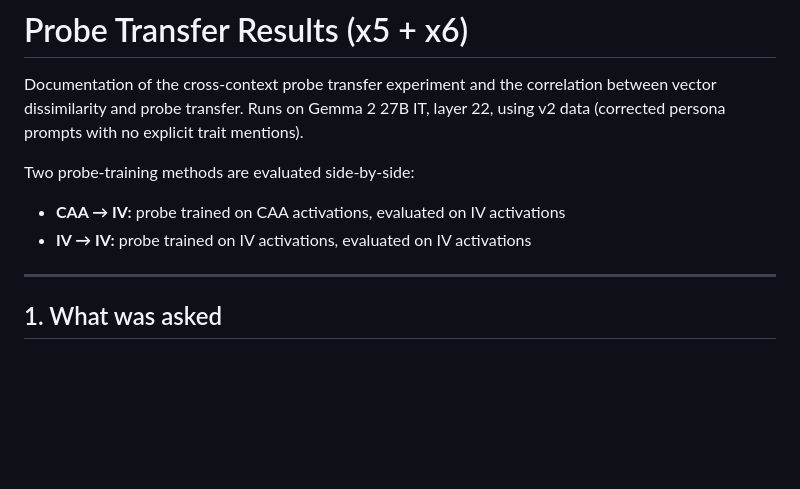
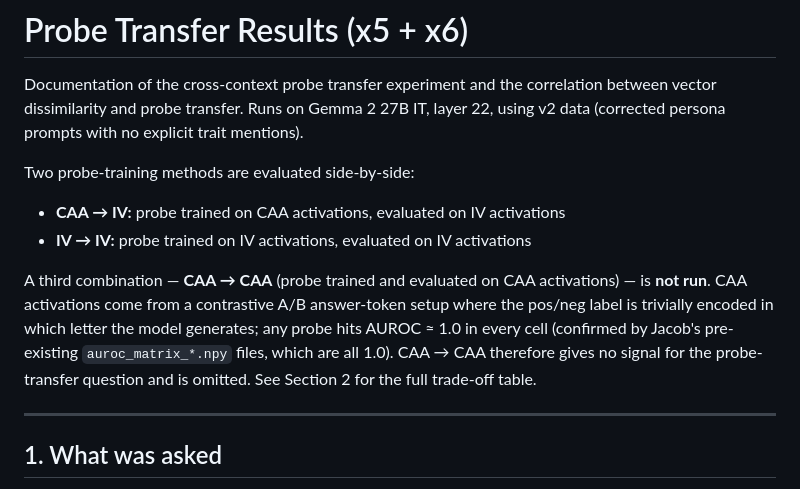
Before and after one commit to jacobdaviescam/steering_across_personas, a Markdown page: TransferResults.md, the part around the change. GitHub-like rendering; blank space fills up the shorter version.

Commit message:
Explain in intro why CAA->CAA is omitted

```diff
--- a/TransferResults.md
+++ b/TransferResults.md
@@ -6,6 +6,8 @@ Two probe-training methods are evaluated side-by-side:
 
 - **CAA → IV:** probe trained on CAA activations, evaluated on IV activations
 - **IV → IV:** probe trained on IV activations, evaluated on IV activations
+
+A third combination — **CAA → CAA** (probe trained and evaluated on CAA activations) — is **not run**. CAA activations come from a contrastive A/B answer-token setup where the pos/neg label is trivially encoded in which letter the model generates; any probe hits AUROC ≈ 1.0 in every cell (confirmed by Jacob's pre-existing `auroc_matrix_*.npy` files, which are all 1.0). CAA → CAA therefore gives no signal for the probe-transfer question and is omitted. See Section 2 for the full trade-off table.
 
 ---
 
```
